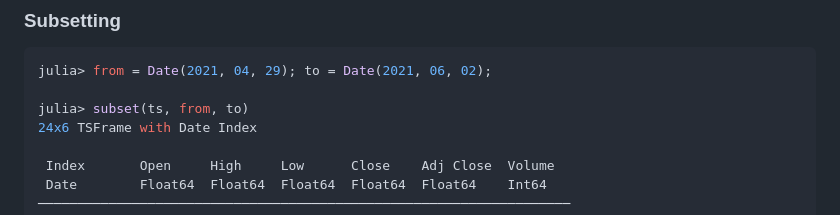
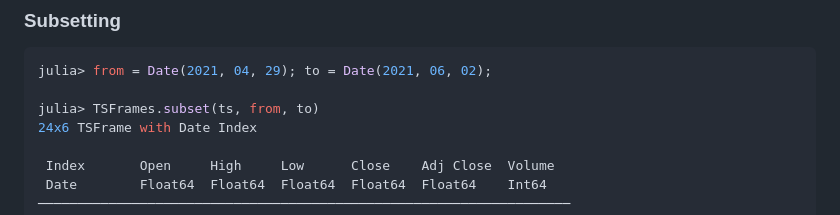
Before and after one commit to xKDR/TSFrames.jl, a Markdown page: README.md, the part around the change. GitHub-like rendering.

Commit message:
Add module distinguisher for `subset()` call

````diff
--- a/README.md
+++ b/README.md
@@ -125,7 +125,7 @@ julia> ts[1:10, [:Close]]
 ```julia
 julia> from = Date(2021, 04, 29); to = Date(2021, 06, 02);
 
-julia> subset(ts, from, to)
+julia> TSFrames.subset(ts, from, to)
 24x6 TSFrame with Date Index
 
  Index       Open     High     Low      Close    Adj Close  Volume
````
